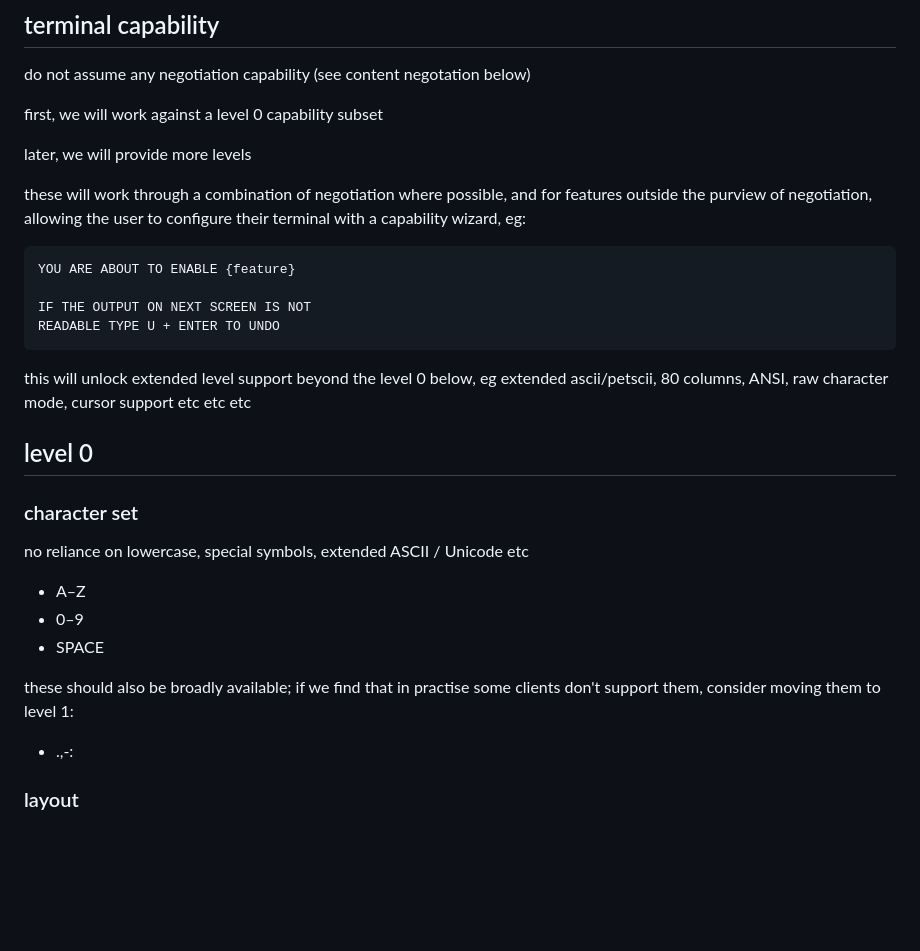
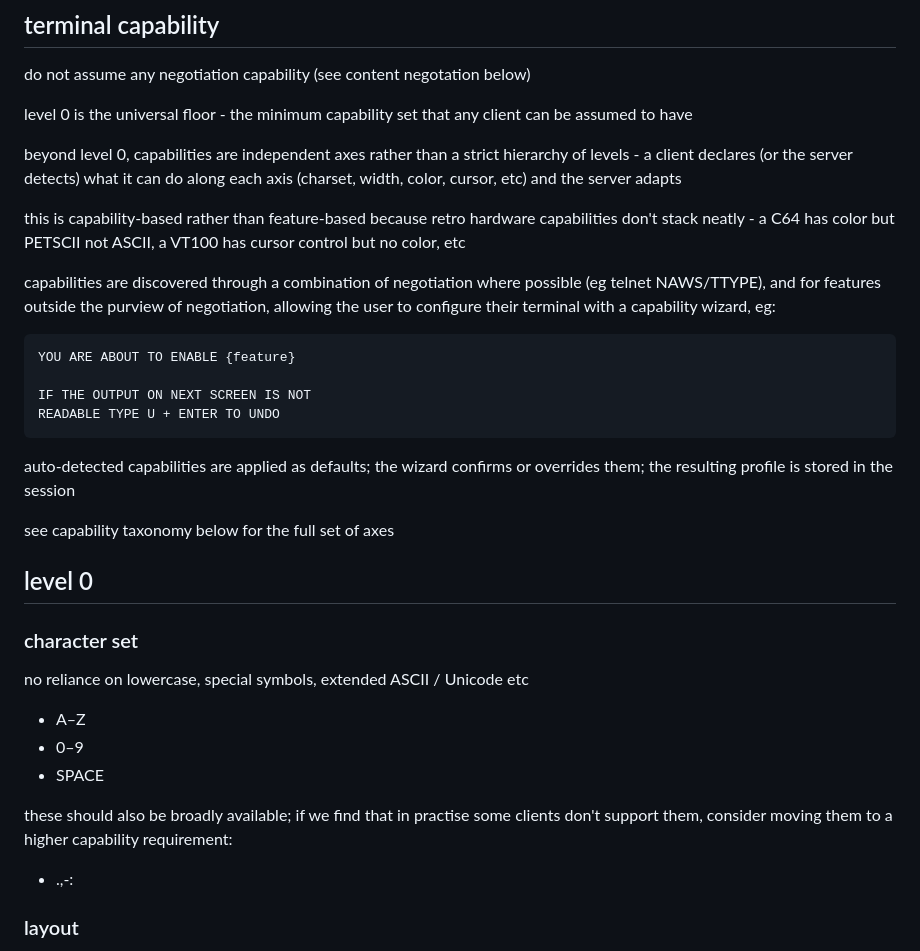
Before and after one commit to nrkn/text-net-server, a Markdown page: readme.md, the part around one of its changes. Drawn GitHub-style; blank space fills up the shorter version.

````diff
--- a/readme.md
+++ b/readme.md
@@ -50,13 +50,21 @@ the need for an explicit save command while keeping persistence simple
 
 do not assume any negotiation capability (see content negotation below)
 
-first, we will work against a level 0 capability subset
+level 0 is the universal floor - the minimum capability set that any client
+can be assumed to have
 
-later, we will provide more levels
+beyond level 0, capabilities are independent axes rather than a strict
+hierarchy of levels - a client declares (or the server detects) what it can
+do along each axis (charset, width, color, cursor, etc) and the server adapts
 
-these will work through a combination of negotiation where possible, and for
-features outside the purview of negotiation, allowing the user to configure
-their terminal with a capability wizard, eg:
+this is capability-based rather than feature-based because retro hardware
+capabilities don't stack neatly - a C64 has color but PETSCII not ASCII, a
+VT100 has cursor control but no color, etc
+
+capabilities are discovered through a combination of negotiation where
+possible (eg telnet NAWS/TTYPE), and for features outside the purview of
+negotiation, allowing the user to configure their terminal with a capability
+wizard, eg:
 
 ```
 YOU ARE ABOUT TO ENABLE {feature}
@@ -65,9 +73,10 @@ IF THE OUTPUT ON NEXT SCREEN IS NOT
 READABLE TYPE U + ENTER TO UNDO
 ```
 
-this will unlock extended level support beyond the level 0 below, eg
-extended ascii/petscii, 80 columns, ANSI, raw character mode, cursor support
-etc etc etc
+auto-detected capabilities are applied as defaults; the wizard confirms or
+overrides them; the resulting profile is stored in the session
+
+see capability taxonomy below for the full set of axes
 
 ## level 0
 
@@ -80,7 +89,7 @@ no reliance on lowercase, special symbols, extended ASCII / Unicode etc
 - SPACE
 
 these should also be broadly available; if we find that in practise some clients
-don't support them, consider moving them to level 1:
+don't support them, consider moving them to a higher capability requirement:
 
 - .,-:
 
````
Also changed, not shown: other parts of readme.md (+54 -2 lines).
